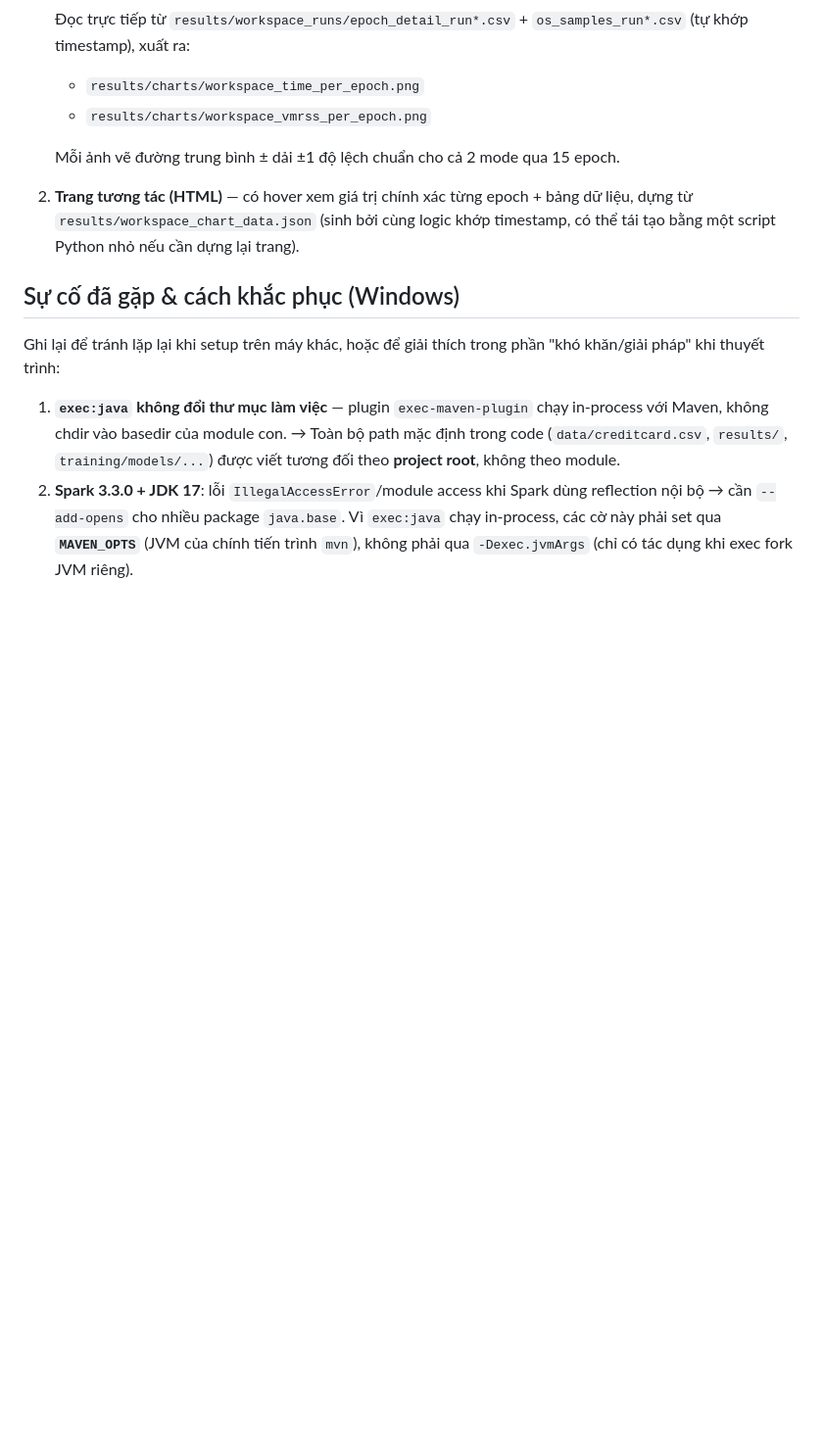
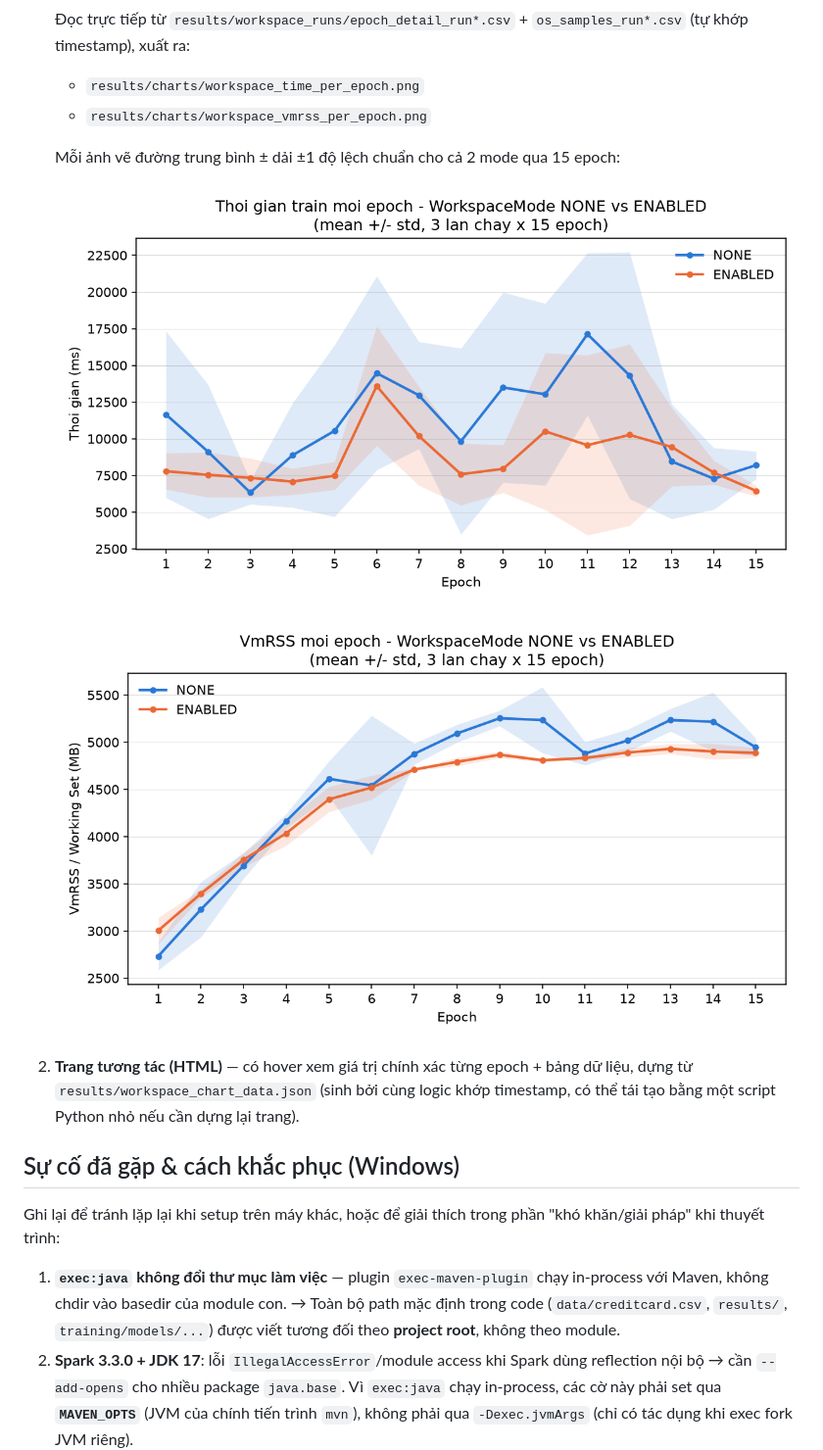
Before and after one commit to Huyit2k5/deeplearning4j_lab, a Markdown page: README.md, the part around the change. Shown at 98% size. Drawn GitHub-style; blank space fills up the shorter version.

Commit message:
Embed workspace benchmark charts directly in README
Co-Authored-By: Claude Sonnet 5 <noreply@anthropic.com>

```diff
--- a/README.md
+++ b/README.md
@@ -247,7 +247,11 @@ Hai cách để xem biểu đồ thời gian/bộ nhớ theo từng epoch (kịc
    - `results/charts/workspace_time_per_epoch.png`
    - `results/charts/workspace_vmrss_per_epoch.png`
 
-   Mỗi ảnh vẽ đường trung bình ± dải ±1 độ lệch chuẩn cho cả 2 mode qua 15 epoch.
+   Mỗi ảnh vẽ đường trung bình ± dải ±1 độ lệch chuẩn cho cả 2 mode qua 15 epoch:
+
+   ![Thời gian train mỗi epoch - NONE vs ENABLED](results/charts/workspace_time_per_epoch.png)
+
+   ![VmRSS mỗi epoch - NONE vs ENABLED](results/charts/workspace_vmrss_per_epoch.png)
 
 2. **Trang tương tác (HTML)** — có hover xem giá trị chính xác từng epoch + bảng dữ liệu,
    dựng từ `results/workspace_chart_data.json` (sinh bởi cùng logic khớp timestamp, có thể
```
